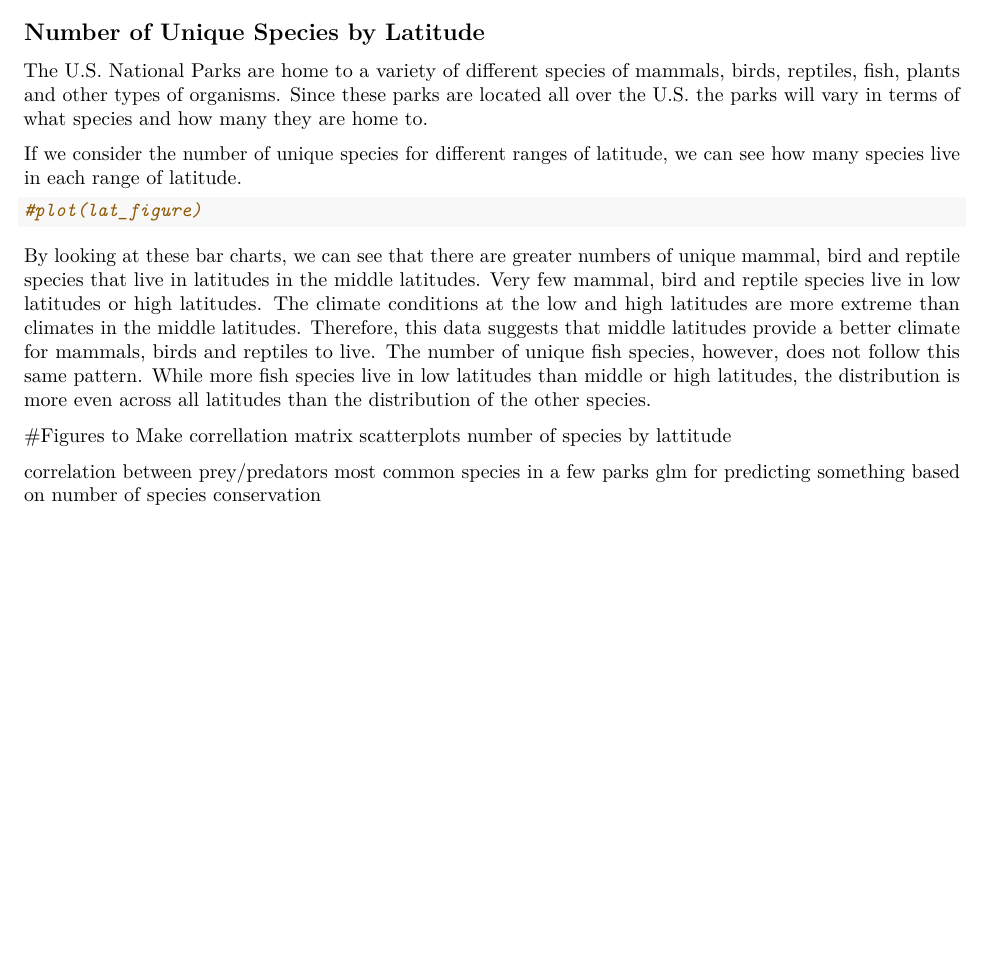
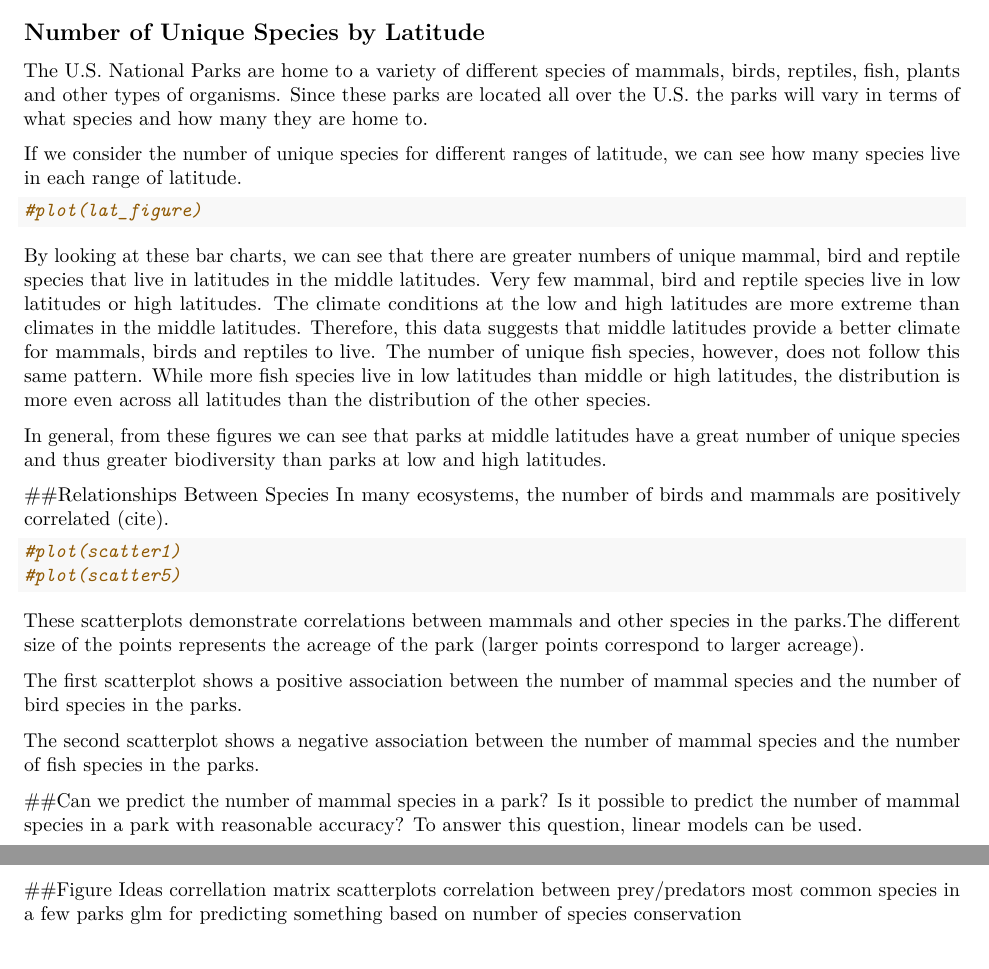
Before and after one commit to cacassid/bios611-project1, an R Markdown document (parks_report.Rmd): part of the page before the commit and two parts of pages 1 and 2 of 2 after it, the two joined at a grey line, cut so that both start at the same text, the shorter picture padded with empty space. Rendered offline with R 4.5, knitr and Pandoc, then LaTeX, with nearby package versions.

Commit message:
Wrote scatterplot section

````diff
--- a/parks_report.Rmd
+++ b/parks_report.Rmd
@@ -28,13 +28,32 @@ If we consider the number of unique species for different ranges of latitude, we
 By looking at these bar charts, we can see that there are greater numbers of unique mammal, bird and reptile species that live in latitudes in the middle latitudes. Very few mammal, bird and reptile species live in low latitudes or high latitudes. The climate conditions at the low and high latitudes are more extreme than climates in the middle latitudes. Therefore, this data suggests that middle latitudes provide a better climate for mammals, birds and reptiles to live.
 The number of unique fish species, however, does not follow this same pattern. While more fish species live in low latitudes than middle or high latitudes, the distribution is more even across all latitudes than the distribution of the other species.
 
+In general, from these figures we can see that parks at middle latitudes have a great number of unique species and thus greater biodiversity than parks at low and high latitudes.
 
 
-#Figures to Make
+##Relationships Between Species
+In many ecosystems, the number of birds and mammals are positively correlated (cite).
+
+```{r mammals scatterplots}
+#plot(scatter1)
+#plot(scatter5)
+```
+These scatterplots demonstrate correlations between mammals and other species in the parks.The different size of the points represents the acreage of the park (larger points correspond to larger acreage).
+
+The first scatterplot shows a positive association between the number of mammal species and the number of bird species in the parks.
+
+The second scatterplot shows a negative association between the number of mammal species and the number of fish species in the parks.
+
+##Can we predict the number of mammal species in a park?
+Is it possible to predict the number of mammal species in a park with reasonable accuracy?
+To answer this question, linear models can be used.
+
+
+
+
+##Figure Ideas
 correllation matrix
 scatterplots
-number of species by lattitude
-
 correlation between prey/predators
 most common species in a few parks
 glm for predicting something based on number of species
````
Also changed, not shown: parks_report.Rmd (2 more changed lines).
